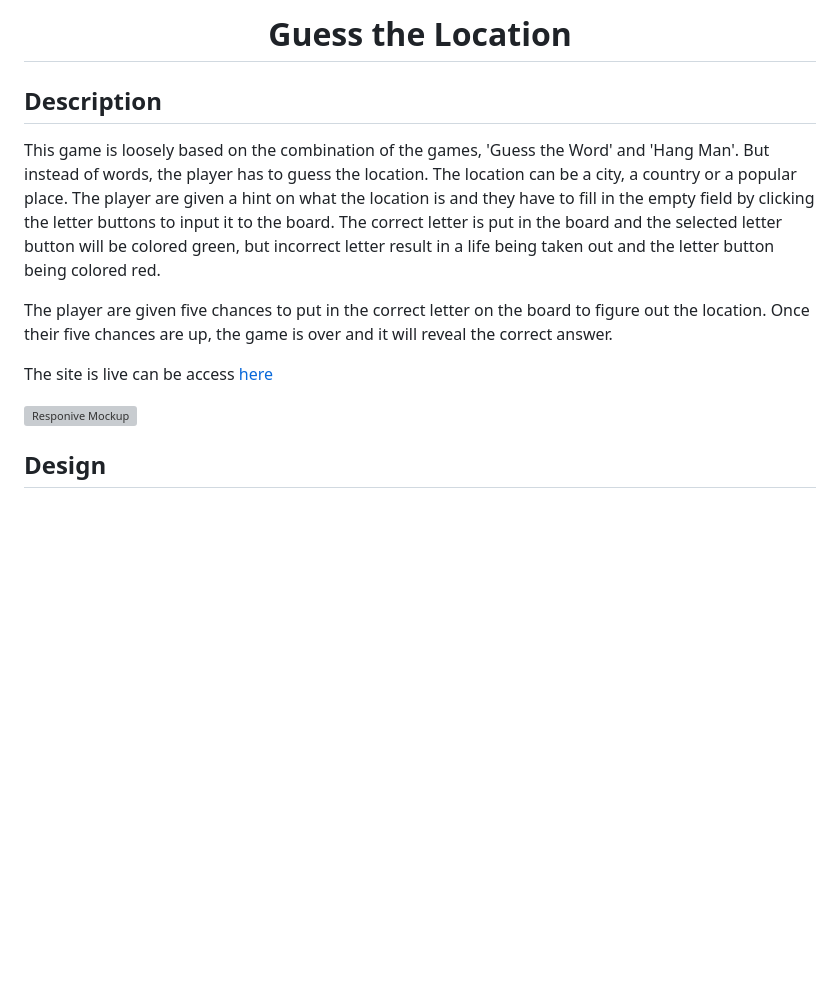
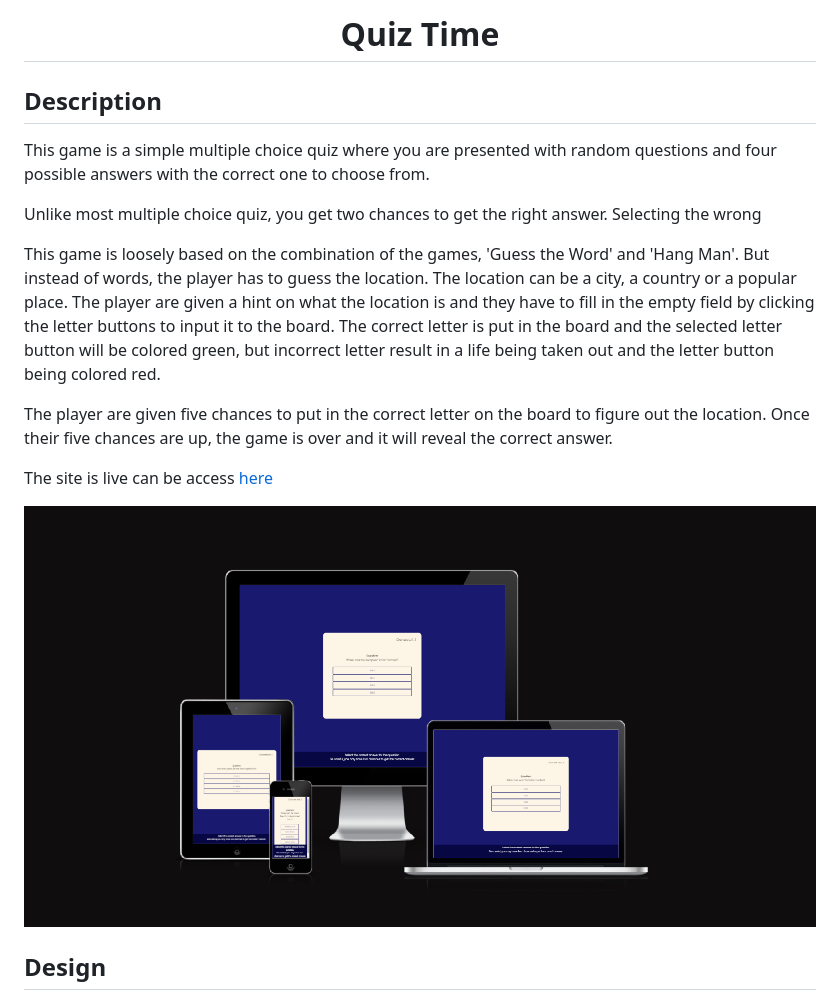
Before and after one commit to krandon1986/project-2-js-quiz-time, a Markdown page: README.md, the part around the change. Rendered like a GitHub page; pictures changed too: assets/screenshot/amiresponsive2.png (added); blank space fills up the shorter version; grey boxes are pictures that could not be loaded.

```diff
--- a/README.md
+++ b/README.md
@@ -1,6 +1,10 @@
-<h1 align="center">Guess the Location</h1>
+<h1 align="center">Quiz Time</h1>
 
 ## Description
+
+This game is a simple multiple choice quiz where you are presented with random questions and four possible answers with the correct one to choose from.
+
+Unlike most multiple choice quiz, you get two chances to get the right answer. Selecting the wrong
 
 This game is loosely based on the combination of the games, 'Guess the Word' and 'Hang Man'. But instead of words, the player has to guess the location. The location can be a city, a country or a popular place. The player are given a hint on what the location is and they have to fill in the empty field by clicking the letter buttons to input it to the board. The correct letter is put in the board and the selected letter button will be colored green, but incorrect letter result in a life being taken out and the letter button being colored red.
 
@@ -8,7 +12,7 @@ The player are given five chances to put in the correct letter on the board to f
 
 The site is live can be access [here](https://krandon1986.github.io/project-2-js-guess-the-location)
 
-![Responive Mockup](assets/screenshot/amiresponsive.png)
+![Responive Mockup](assets/screenshot/amiresponsive2.png)
 
 ## Design
 
```
Also changed, not shown: assets/screenshot/WireframeScreenshot1.png (added), assets/screenshot/WireframeScreenshot2.png (added), assets/screenshot/WireframeScreenshot3.png (added), assets/screenshot/WireframeScreenshot4.png (added), assets/screenshot/WireframeScreenshot5.png (added), 1 other file.
